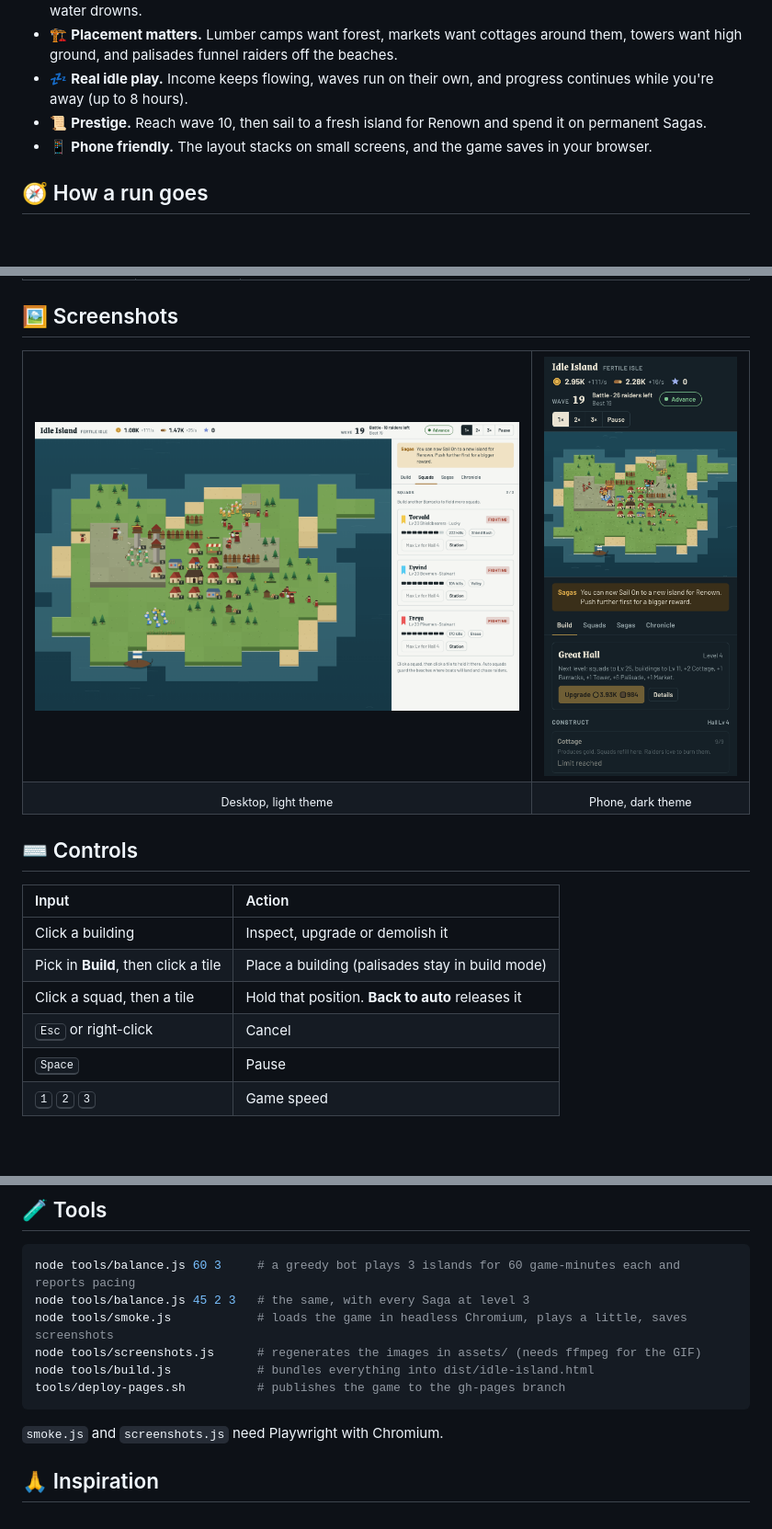
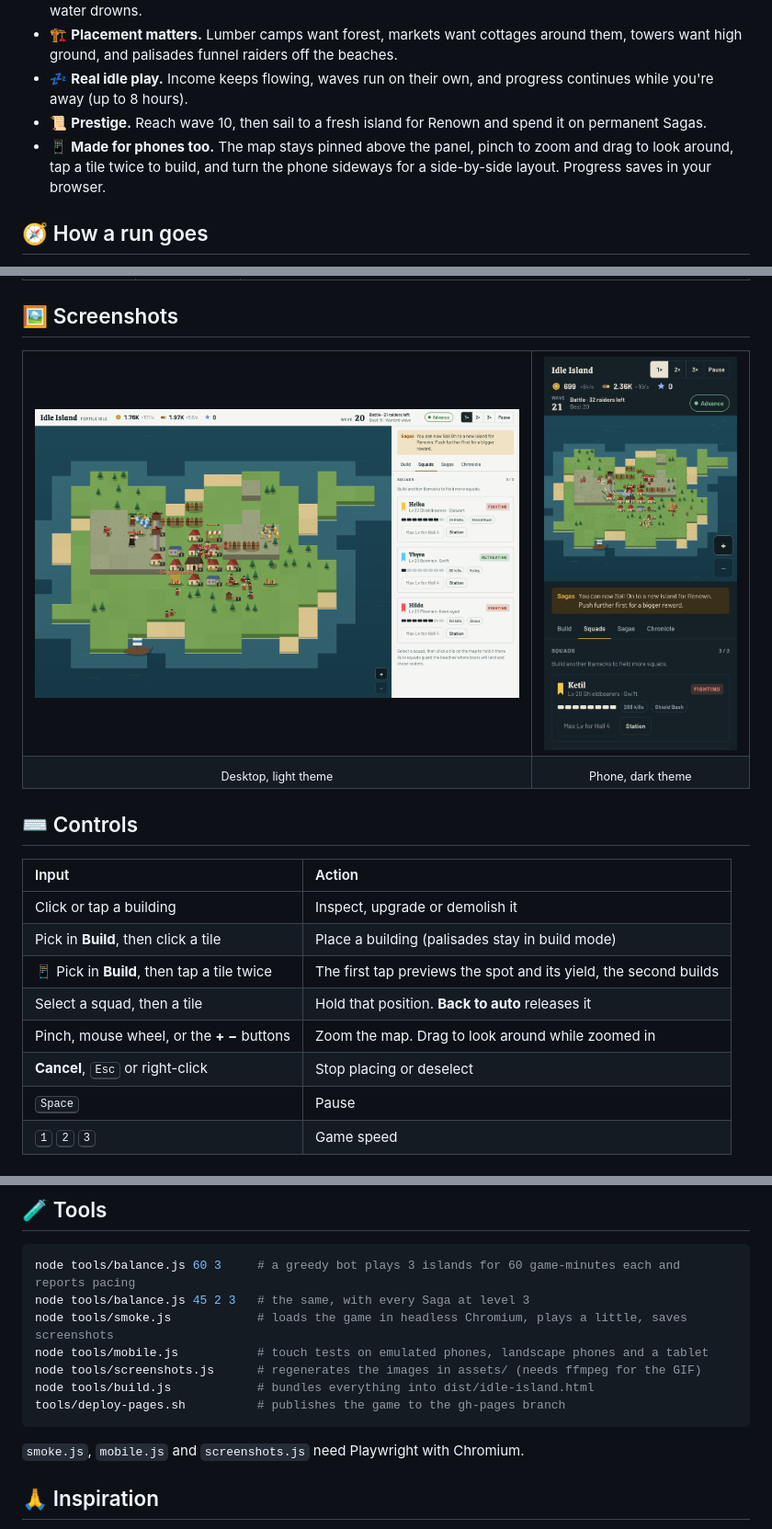
Before and after one commit to GorzaWebA/Idle-Island, a Markdown page: README.md, 3 parts joined by grey strips. Shown at 92% size. Drawn GitHub-style; pictures changed too: assets/screenshot-desktop.png, assets/screenshot-phone.png; blank space fills up the shorter version.

````diff
--- a/README.md
+++ b/README.md
@@ -42,7 +42,7 @@
 - 🏗️ **Placement matters.** Lumber camps want forest, markets want cottages around them, towers want high ground, and palisades funnel raiders off the beaches.
 - 💤 **Real idle play.** Income keeps flowing, waves run on their own, and progress continues while you're away (up to 8 hours).
 - 📜 **Prestige.** Reach wave 10, then sail to a fresh island for Renown and spend it on permanent Sagas.
-- 📱 **Phone friendly.** The layout stacks on small screens, and the game saves in your browser.
+- 📱 **Made for phones too.** The map stays pinned above the panel, pinch to zoom and drag to look around, tap a tile twice to build, and turn the phone sideways for a side-by-side layout. Progress saves in your browser.
 
 ## 🧭 How a run goes
 
@@ -105,10 +105,12 @@ Commander traits: *Stalwart*, *Fierce*, *Swift*, *Keen-eyed*, *Hardy*, *Lucky*.
 
 | Input | Action |
 | :-- | :-- |
-| Click a building | Inspect, upgrade or demolish it |
+| Click or tap a building | Inspect, upgrade or demolish it |
 | Pick in **Build**, then click a tile | Place a building (palisades stay in build mode) |
-| Click a squad, then a tile | Hold that position. **Back to auto** releases it |
-| <kbd>Esc</kbd> or right-click | Cancel |
+| 📱 Pick in **Build**, then tap a tile twice | The first tap previews the spot and its yield, the second builds |
+| Select a squad, then a tile | Hold that position. **Back to auto** releases it |
+| Pinch, mouse wheel, or the **+ −** buttons | Zoom the map. Drag to look around while zoomed in |
+| **Cancel**, <kbd>Esc</kbd> or right-click | Stop placing or deselect |
 | <kbd>Space</kbd> | Pause |
 | <kbd>1</kbd> <kbd>2</kbd> <kbd>3</kbd> | Game speed |
 
@@ -159,12 +161,13 @@ The simulation (`util`, `data`, `island`, `state`, `sim`) never touches the DOM,
 node tools/balance.js 60 3     # a greedy bot plays 3 islands for 60 game-minutes each and reports pacing
 node tools/balance.js 45 2 3   # the same, with every Saga at level 3
 node tools/smoke.js            # loads the game in headless Chromium, plays a little, saves screenshots
+node tools/mobile.js           # touch tests on emulated phones, landscape phones and a tablet
 node tools/screenshots.js      # regenerates the images in assets/ (needs ffmpeg for the GIF)
 node tools/build.js            # bundles everything into dist/idle-island.html
 tools/deploy-pages.sh          # publishes the game to the gh-pages branch
 ```
 
-`smoke.js` and `screenshots.js` need Playwright with Chromium.
+`smoke.js`, `mobile.js` and `screenshots.js` need Playwright with Chromium.
 
 ## 🙏 Inspiration
 
````
Also changed, not shown: GAME_DESIGN.md (+18 -1 lines), assets/banner.png, assets/battle.gif, assets/og.png, 6 other files.
